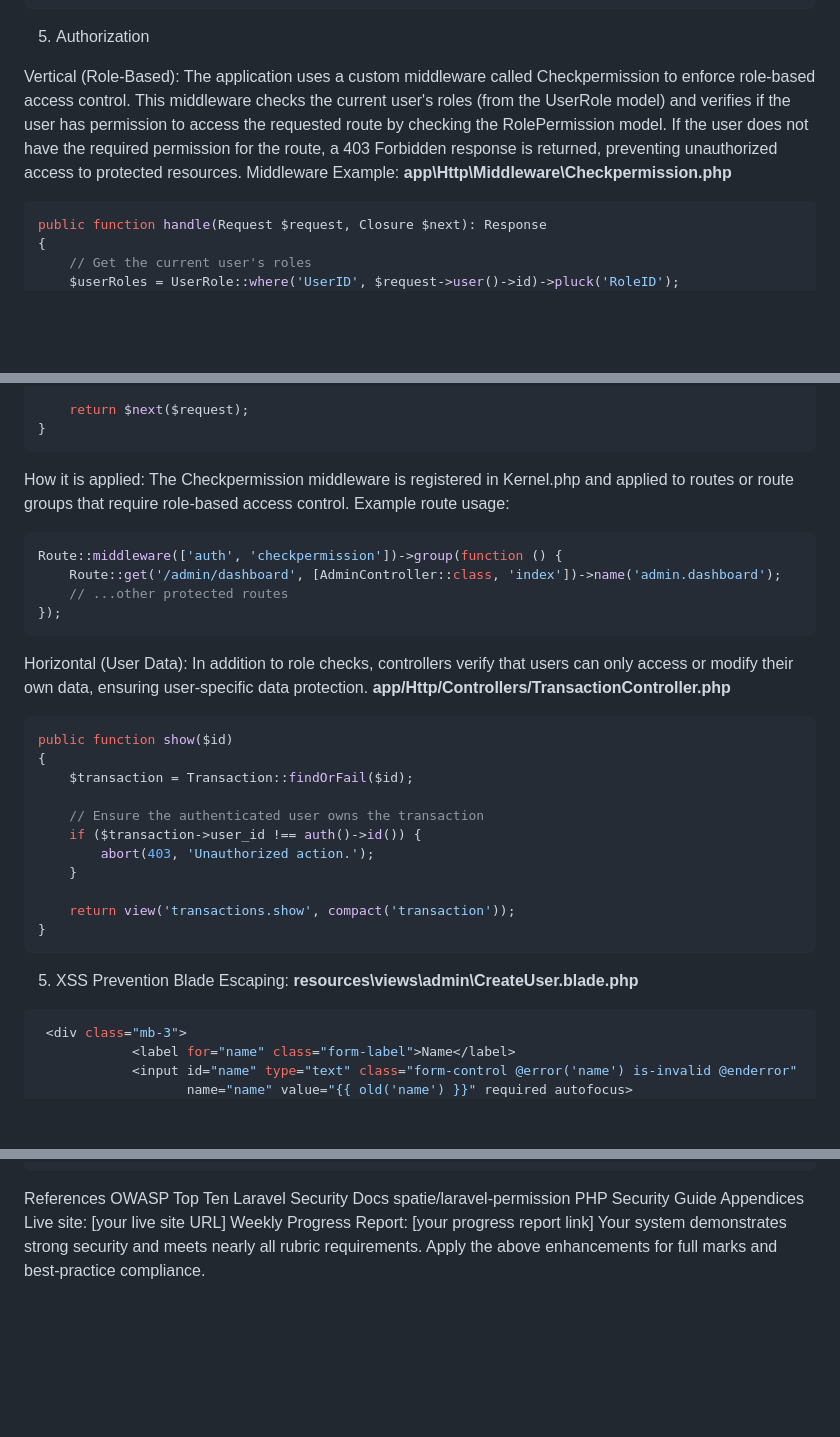
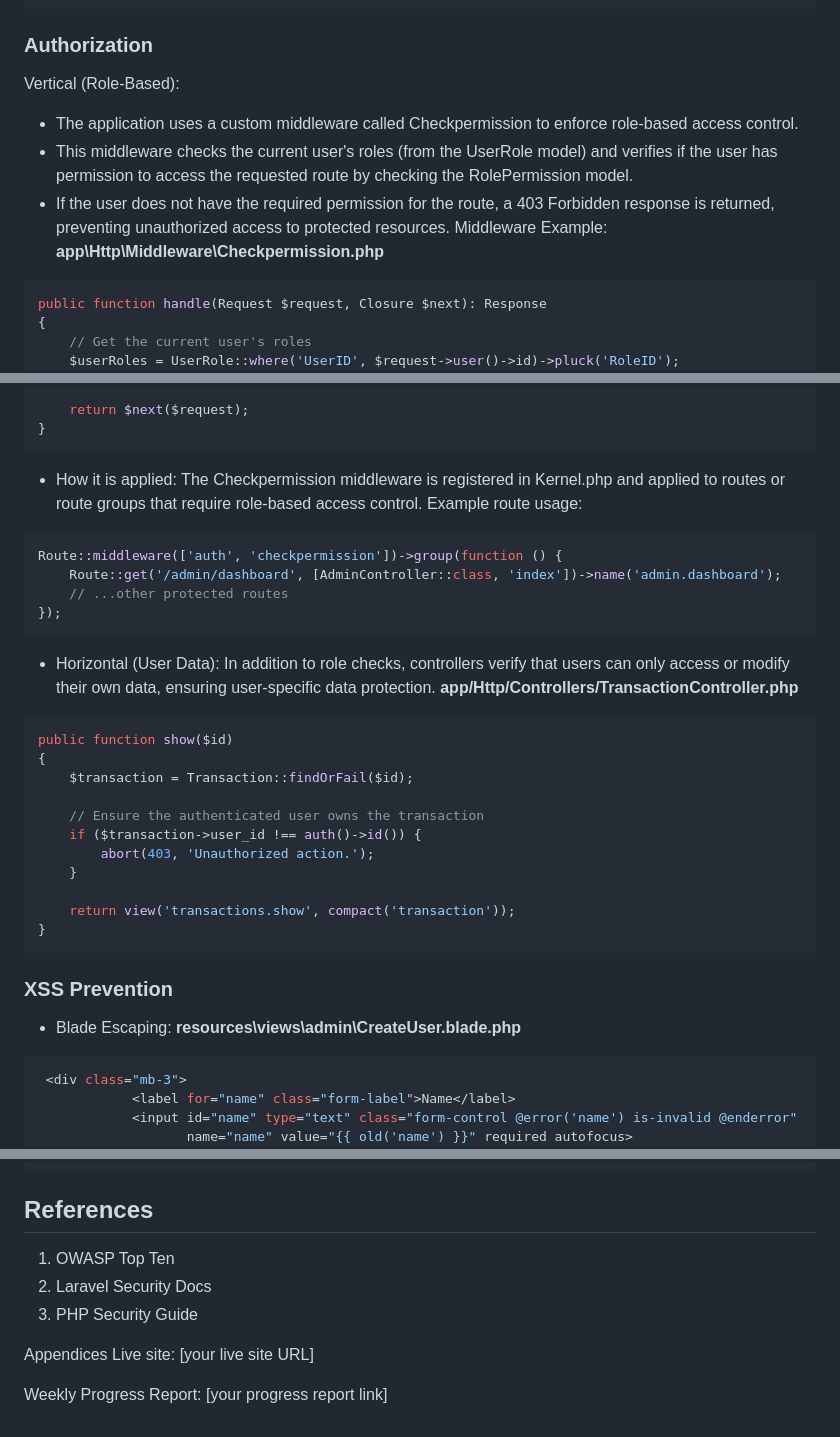
Before and after one commit to izzulamirr/Group_project, a Markdown page: README.md, 3 parts joined by grey strips. GitHub-like rendering; blank space fills up the shorter version.

````diff
--- a/README.md
+++ b/README.md
@@ -73,12 +78,12 @@ Example:
 ],
 ```
 
-5. Authorization
+### Authorization
 
 Vertical (Role-Based):
-The application uses a custom middleware called Checkpermission to enforce role-based access control.
-This middleware checks the current user's roles (from the UserRole model) and verifies if the user has permission to access the requested route by checking the RolePermission model.
-If the user does not have the required permission for the route, a 403 Forbidden response is returned, preventing unauthorized access to protected resources.
+- The application uses a custom middleware called Checkpermission to enforce role-based access control.
+- This middleware checks the current user's roles (from the UserRole model) and verifies if the user has permission to access the requested route by checking the RolePermission model.
+- If the user does not have the required permission for the route, a 403 Forbidden response is returned, preventing unauthorized access to protected resources.
 Middleware Example:
 **app\Http\Middleware\Checkpermission.php**
 ```php
@@ -100,7 +105,7 @@ public function handle(Request $request, Closure $next): Response
     return $next($request);
 }
 ```
-How it is applied:
+- How it is applied:
 The Checkpermission middleware is registered in Kernel.php and applied to routes or route groups that require role-based access control.
 Example route usage:
 
@@ -111,7 +116,7 @@ Route::middleware(['auth', 'checkpermission'])->group(function () {
 });
 ```
 
-Horizontal (User Data):
+- Horizontal (User Data):
 In addition to role checks, controllers verify that users can only access or modify their own data, ensuring user-specific data protection.
 **app/Http/Controllers/TransactionController.php**
 ```php
@@ -128,8 +133,8 @@ public function show($id)
 }
 ```
 
-5. XSS Prevention
-Blade Escaping:
+### XSS Prevention
+- Blade Escaping:
 **resources\views\admin\CreateUser.blade.php**
 ```php
  <div class="mb-3">
@@ -272,13 +277,12 @@ public function handle($request, Closure $next)
 }
 ```
 
-References
-OWASP Top Ten
-Laravel Security Docs
-spatie/laravel-permission
-PHP Security Guide
+## References
+1. OWASP Top Ten
+2. Laravel Security Docs
+3. PHP Security Guide
+
 Appendices
 Live site: [your live site URL]
+
 Weekly Progress Report: [your progress report link]
-Your system demonstrates strong security and meets nearly all rubric requirements.
-Apply the above enhancements for full marks and best-practice compliance.
````
Also changed, not shown: other parts of README.md (+29 -24 lines).
